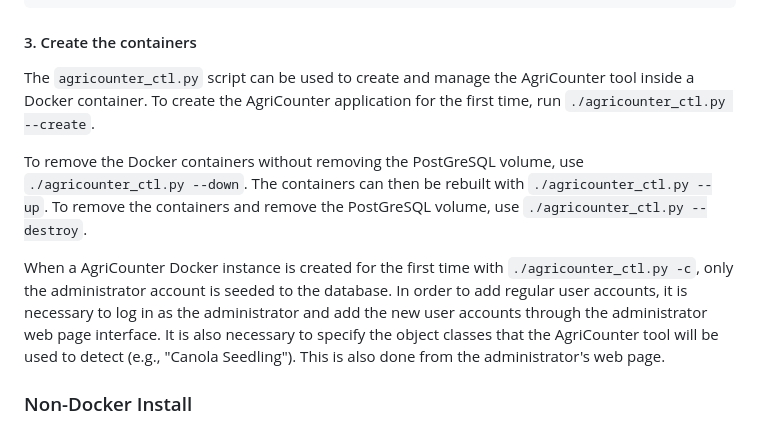
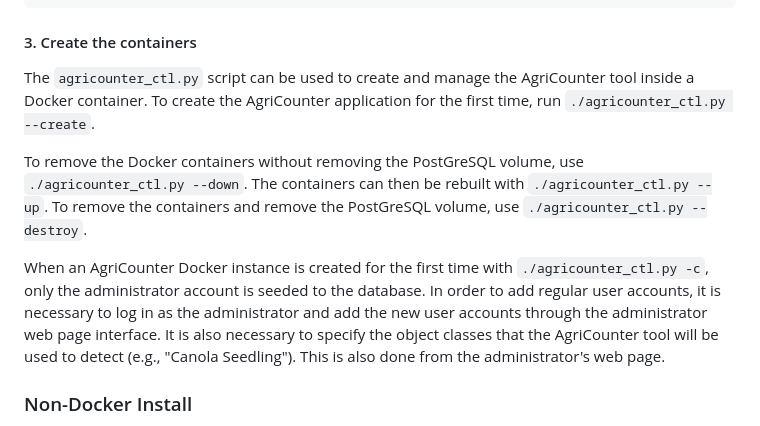
Before and after one commit to eandvaag/agricounter, a Markdown page: README.md, the part around one of its changes. Rendered like a GitHub page.

```diff
--- a/README.md
+++ b/README.md
@@ -52,12 +51,11 @@ openssl req -newkey rsa:2048 -new -nodes -keyout key.pem -out csr.pem
 
 #### 3. Create the containers
 
-The `agricounter_ctl.py` script can be used to create and manage the AgriCounter tool inside a Docker container. To create the AgriCounter application for the first time,
-run `./agricounter_ctl.py --create`.
+The `agricounter_ctl.py` script can be used to create and manage the AgriCounter tool inside a Docker container. To create the AgriCounter application for the first time, run `./agricounter_ctl.py --create`.
 
 To remove the Docker containers without removing the PostGreSQL volume, use `./agricounter_ctl.py --down`. The containers can then be rebuilt with `./agricounter_ctl.py --up`. To remove the containers and remove the PostGreSQL volume, use `./agricounter_ctl.py --destroy`.
 
-When a AgriCounter Docker instance is created for the first time with `./agricounter_ctl.py -c`, only the administrator account is seeded to the database. In order to add regular user accounts, it is necessary to log in as the administrator and add the new user accounts through the administrator web page interface. It is also necessary to specify the object classes that the AgriCounter tool will be used to detect (e.g., "Canola Seedling"). This is also done from the administrator's web page.
+When an AgriCounter Docker instance is created for the first time with `./agricounter_ctl.py -c`, only the administrator account is seeded to the database. In order to add regular user accounts, it is necessary to log in as the administrator and add the new user accounts through the administrator web page interface. It is also necessary to specify the object classes that the AgriCounter tool will be used to detect (e.g., "Canola Seedling"). This is also done from the administrator's web page.
 
 
 ### Non-Docker Install
```
Also changed, not shown: other parts of README.md (+0 -1 lines).
